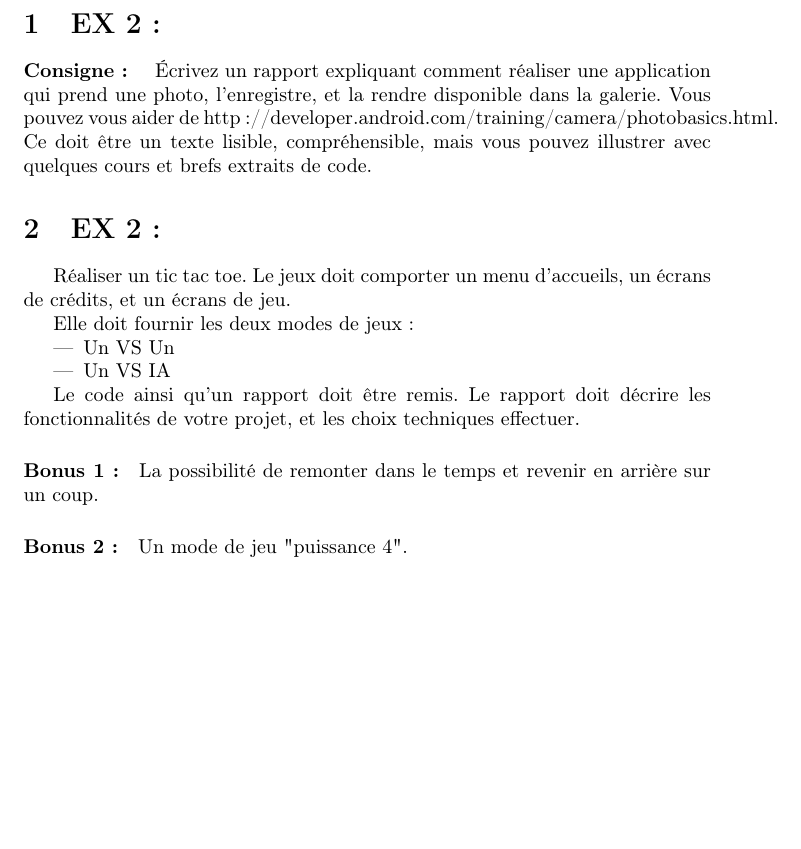
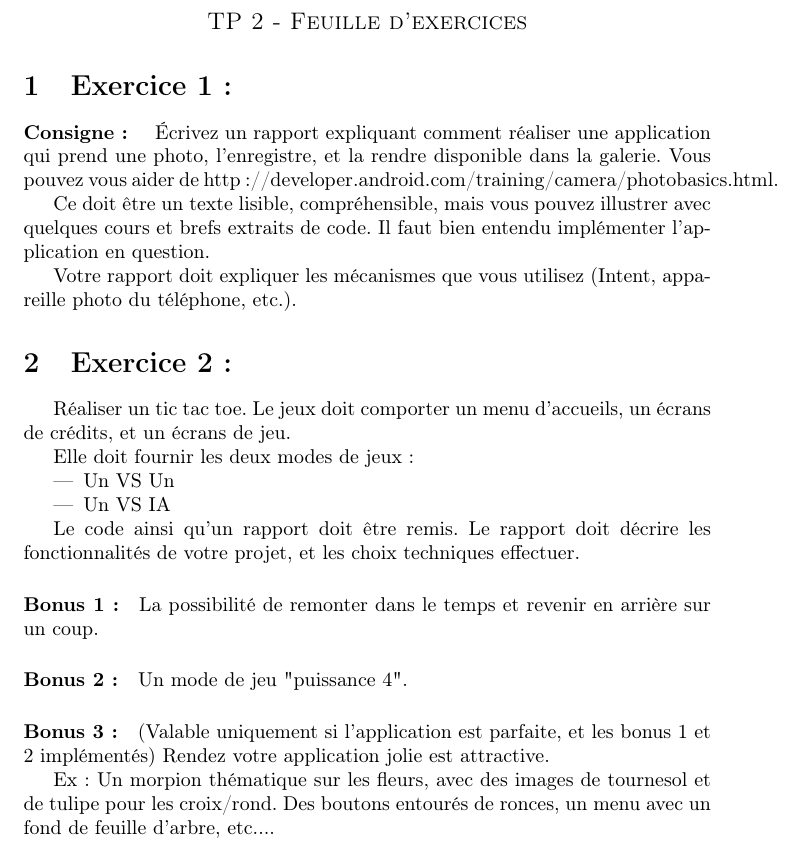
Before and after one commit to Zenol/android_lesson, a LaTeX document (td2.tex): part of the page, cut at the place of the change, the shorter picture padded with empty space. Compiled offline with pdfLaTeX.

Commit message:
cours 3 et TP re-joliver

```diff
--- a/td2.tex
+++ b/td2.tex
@@ -13,12 +13,21 @@
 
 \begin{document}
 
-\section{EX 2 :}
+\begin{center}
+\large\sc TP 2 - Feuille d'exercices
+\end{center}
 
-\paragraph{Consigne : } Écrivez un rapport expliquant comment réaliser une application qui prend une photo, l'enregistre, et la rendre disponible dans la galerie. Vous pouvez vous aider de http://developer.android.com/training/camera/photobasics.html. Ce doit être un texte lisible, compréhensible, mais vous pouvez illustrer avec quelques cours et brefs extraits de code.
+\section{Exercice 1 :}
+
+\paragraph{Consigne : } Écrivez un rapport expliquant comment réaliser une application qui prend une photo, l'enregistre, et la rendre disponible dans la galerie. Vous pouvez vous aider de http://developer.android.com/training/camera/photobasics.html.
+
+Ce doit être un texte lisible, compréhensible, mais vous pouvez illustrer avec quelques cours et brefs extraits de code.
+Il faut bien entendu implémenter l'application en question.
+
+Votre rapport doit expliquer les mécanismes que vous utilisez (Intent, appareille photo du téléphone, etc.).
 
 
-\section{EX 2:}
+\section{Exercice 2:}
 Réaliser un tic tac toe. Le jeux doit comporter un menu d’accueils, un écrans de crédits, et un écrans de jeu.
 
 Elle doit fournir les deux modes de jeux :
@@ -34,5 +43,9 @@ Le code ainsi qu'un rapport doit être remis. Le rapport doit décrire les fonct
 
 \paragraph{Bonus 2:} Un mode de jeu "puissance 4".
 
+\paragraph{Bonus 3:} (Valable uniquement si l'application est parfaite, et les bonus 1 et 2 implémentés) Rendez votre application jolie est attractive.
+
+Ex : Un morpion thématique sur les fleurs, avec des images de tournesol et de tulipe pour les croix/rond. Des boutons entourés de ronces, un menu avec un fond de feuille d'arbre, etc....
+
 
 \end{document}
```
Also changed, not shown: td1.tex (+7 -2 lines), cours3.pdf (added), td1.pdf, td2.pdf.
